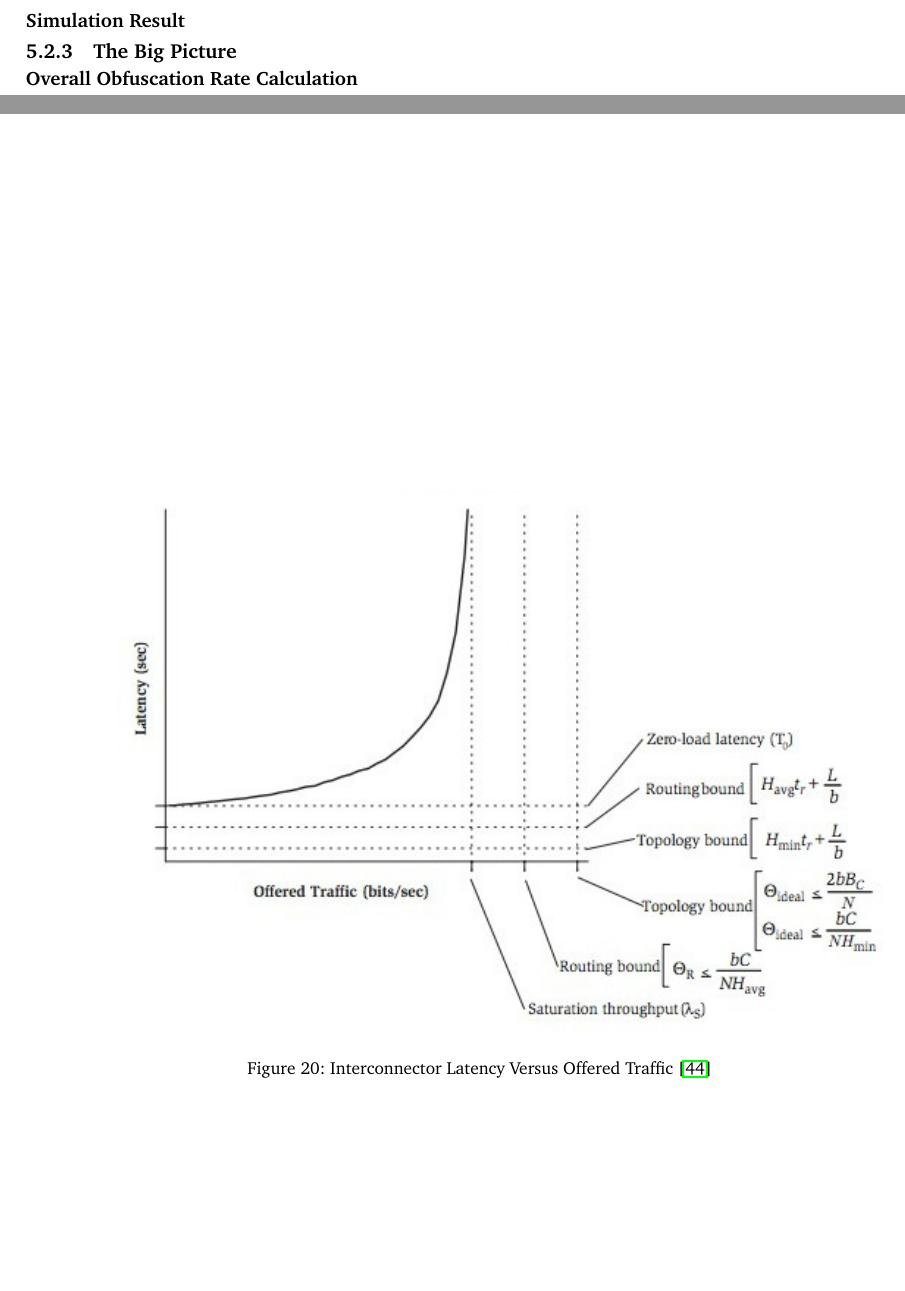
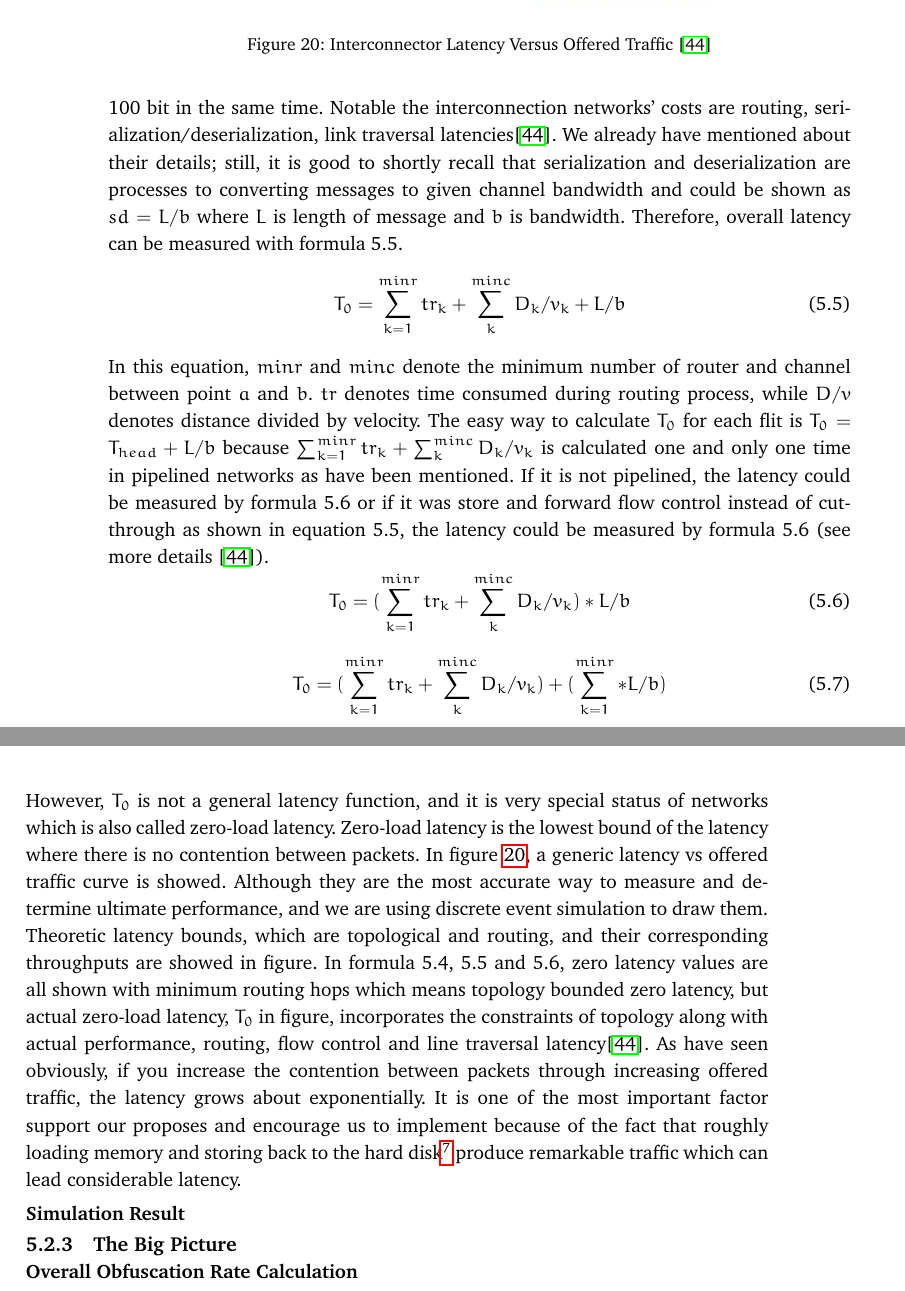
Before and after one commit to caglarsayin/Thesis, a LaTeX thesis (thesis.tex, which reads body2.tex): two parts of pages 60 and 61 of 79 before the commit and two parts of pages 61 and 62 of 79 after it, joined at a grey line, cut so that both start at the same text, the shorter picture padded with empty space. Compiled offline with pdfLaTeX.

Commit message:
24.05.2014

```diff
--- a/body2.tex
+++ b/body2.tex
@@ -53,8 +53,20 @@ All this latency variables is depending on many different factors which we can c
 	    \centering
 	    \includegraphics[width=1.1\textwidth]{img/latency_graph.jpg}
 	    \caption{Interconnector Latency Versus Offered Traffic \cite{0122007514}}
-	    \label{fig:veriticaldirection}
+	    \label{fig:latencyvsofferedtraffic}
 	\end{figure}
+ Mostly, lack of bandwidth is considered as the only reason of network latency, whereas there are many other factor and problems. Nevertheless, it is one of the most important source of latency. Bandwidth is the rate of the data can transmitted from point $a$ to point $b$ in a given time, but originally, it was the number of wire in width of buses. This definition ignores the clock speed contrast with current definition because the speed of wire is related with speed of light and resistance of the wire, but instead, the things which limit it is the performance of source and receiver. The bandwidth could be formulated as $ b = n * f$ where n is width of the channel and f is clock speed. Surprisingly, if our message is smaller than channel width, bandwidth can not effect latency because if we have 100 bit bandwidth, then it carries 20 and 100 bit in the same time. Notable the interconnection networks' costs are routing, serialization/deserialization, link traversal latencies\cite{0122007514}. We already have mentioned about their details; still, it is good to shortly recall that serialization and deserialization are processes to converting messages to given channel bandwidth and could be shown as $ sd = L / b $ where $L$ is length of message and $b$ is bandwidth. Therefore, overall latency can be measured with formula 5.5.
+\begin{equation}
+T_{0}=\sum_{k=1}^{minr}tr_{k}+\sum_{k}^{minc}D_{k}/v_{k}+L/b
+\end{equation}
+In this equation, $minr$ and $minc$ denote the minimum number of router and channel between point $a$ and $b$. $tr$ denotes time consumed during routing process, while $D/v$ denotes distance divided by velocity. The easy way to calculate $T_{0}$ for each flit is $T_{0} = T_{head} + L/b$ because $\sum_{k=1}^{minr}tr_{k}+\sum_{k}^{minc}D_{k}/v_{k}$ is calculated one and only one time in pipelined networks as have been mentioned. If it is not pipelined, the latency could be measured by formula 5.6 or if it was store and forward flow control instead of cut-through as shown in equation 5.5, the latency could be measured by formula 5.6 (see more details \cite{0122007514}).
+\begin{equation}
+T_{0}=(\sum_{k=1}^{minr}tr_{k}+\sum_{k}^{minc}D_{k}/v_{k})*L/b
+\end{equation}
+\begin{equation}
+T_{0}=(\sum_{k=1}^{minr}tr_{k}+\sum_{k}^{minc}D_{k}/v_{k})+(\sum_{k=1}^{minr}*L/b)
+\end{equation}
+However, $T_{0}$ is not a general latency function, and it is very special status of networks which is also called zero-load latency.  Zero-load latency is the lowest bound of the latency where there is no contention between packets. In figure \ref{fig:latencyvsofferedtraffic}, a generic latency vs offered traffic curve is showed. Although they are the most accurate way to measure and determine ultimate performance, and we are using discrete event simulation to draw them. Theoretic latency bounds, which are topological and routing, and their corresponding throughputs are showed in figure. In formula 5.4, 5.5 and 5.6, zero latency values are all shown with minimum routing hops which means topology bounded zero latency, but actual zero-load latency, $T_{0}$ in figure, incorporates the constraints of topology along with actual performance, routing, flow control and line traversal latency\cite{0122007514}. As have seen obviously, if you increase the contention between packets through increasing offered traffic, the latency grows about exponentially. It is one of the most important factor support our proposes and encourage us to implement because of the fact that roughly loading memory and storing back to the hard disk\footnote{It is basically dumping memory} produce remarkable traffic which can lead considerable latency.
 
 \subsubsection*{Simulation Result}
 \subsection{The Big Picture}
```
Also changed, not shown: thesis.tex (+0 -14 lines), 1 other file.
